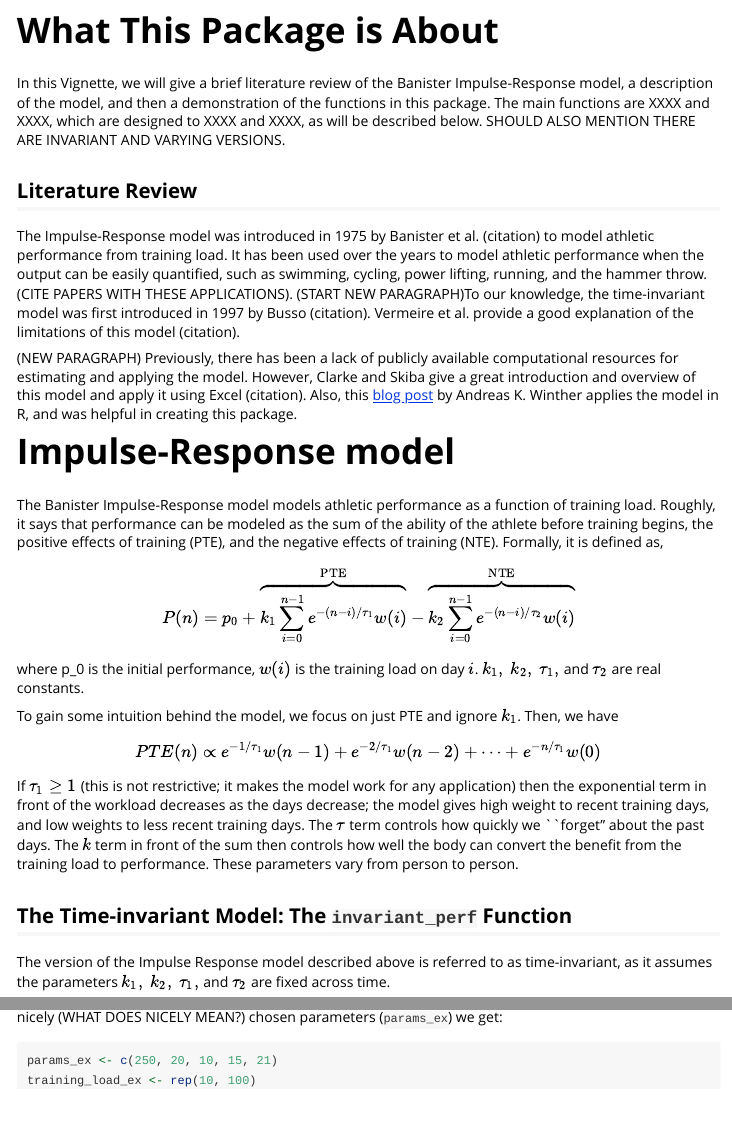
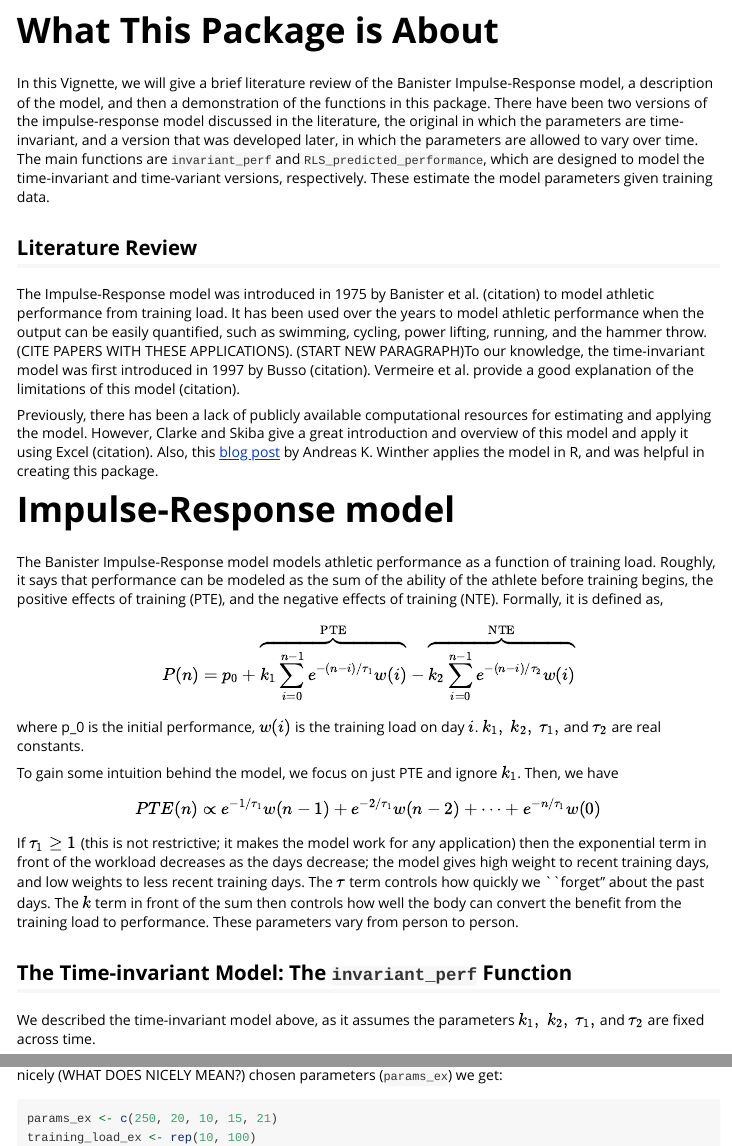
Before and after one commit to AndrewGlover5040/impulseResponse, an R Markdown document (vignettes/my-vignette.Rmd): the page in a window 1100 px wide, from 310 px down, and a second part further down, joined at a grey line. Rendered offline with R 4.5, knitr and Pandoc, with nearby package versions; long lines of code are wrapped.

Commit message:
Fixing the vignette together

````diff
--- a/vignettes/my-vignette.Rmd
+++ b/vignettes/my-vignette.Rmd
@@ -29,12 +29,12 @@ load_all() ###The original way wasn't working.
 ```
 
 # What This Package is About
-In this Vignette, we will give a brief literature review of the Banister Impulse-Response model, a description of the model, and then a demonstration of the functions in this package. The main functions are XXXX and XXXX, which are designed to XXXX and XXXX, as will be described below. SHOULD ALSO MENTION THERE ARE INVARIANT AND VARYING VERSIONS.
+In this Vignette, we will give a brief literature review of the Banister Impulse-Response model, a description of the model, and then a demonstration of the functions in this package. There have been two versions of the impulse-response model discussed in the literature, the original in which the parameters are time-invariant, and a version that was developed later, in which the parameters are allowed to vary over time. The main functions are `invariant_perf` and `RLS_predicted_performance`, which are designed to model the time-invariant and time-variant versions, respectively. These estimate the model parameters given training data.
 
 ## Literature Review
 The Impulse-Response model was introduced in 1975 by Banister et al. (citation) to model athletic performance from training load. It has been used over the years to model athletic performance when the output can be easily quantified, such as swimming, cycling, power lifting, running, and the hammer throw. (CITE PAPERS WITH THESE APPLICATIONS). (START NEW PARAGRAPH)To our knowledge, the time-invariant model was first introduced in 1997 by Busso (citation). Vermeire et al. provide a good explanation of the limitations of this model (citation).
 
-(NEW PARAGRAPH) Previously, there has been a lack of publicly available computational resources for estimating and applying the model. However, Clarke and Skiba give a great introduction and overview of this model and apply it using Excel (citation). Also, this [blog post](https://wintherperformance.netlify.app/post/banister-model/)
+Previously, there has been a lack of publicly available computational resources for estimating and applying the model. However, Clarke and Skiba give a great introduction and overview of this model and apply it using Excel (citation). Also, this [blog post](https://wintherperformance.netlify.app/post/banister-model/)
 by Andreas K. Winther applies the model in R, and was helpful in creating this package.
 
 # Impulse-Response model
@@ -53,7 +53,7 @@ If $\tau_1\geq 1$ (this is not restrictive; it makes the model work for any appl
 
 ## The Time-invariant Model: The `invariant_perf` Function
 
-The version of the Impulse Response model described above is referred to as time-invariant, as it assumes  the parameters $k_1,~k_2,~\tau_1,$ and $\tau_2$ are fixed across time.
+We described the time-invariant model above, as it assumes  the parameters $k_1,~k_2,~\tau_1,$ and $\tau_2$ are fixed across time.
 
 The `invariant_perf` function (STATE WHAT THE FUNCTION DOES), which will be illustrated on a simple example. If we apply this function to a constant training load (`training_load_ex`) for $100$ days, and some nicely (WHAT DOES NICELY MEAN?) chosen parameters (`params_ex`) we get:
 <!-- make sure that y-axis in graph looks correct -->
````
